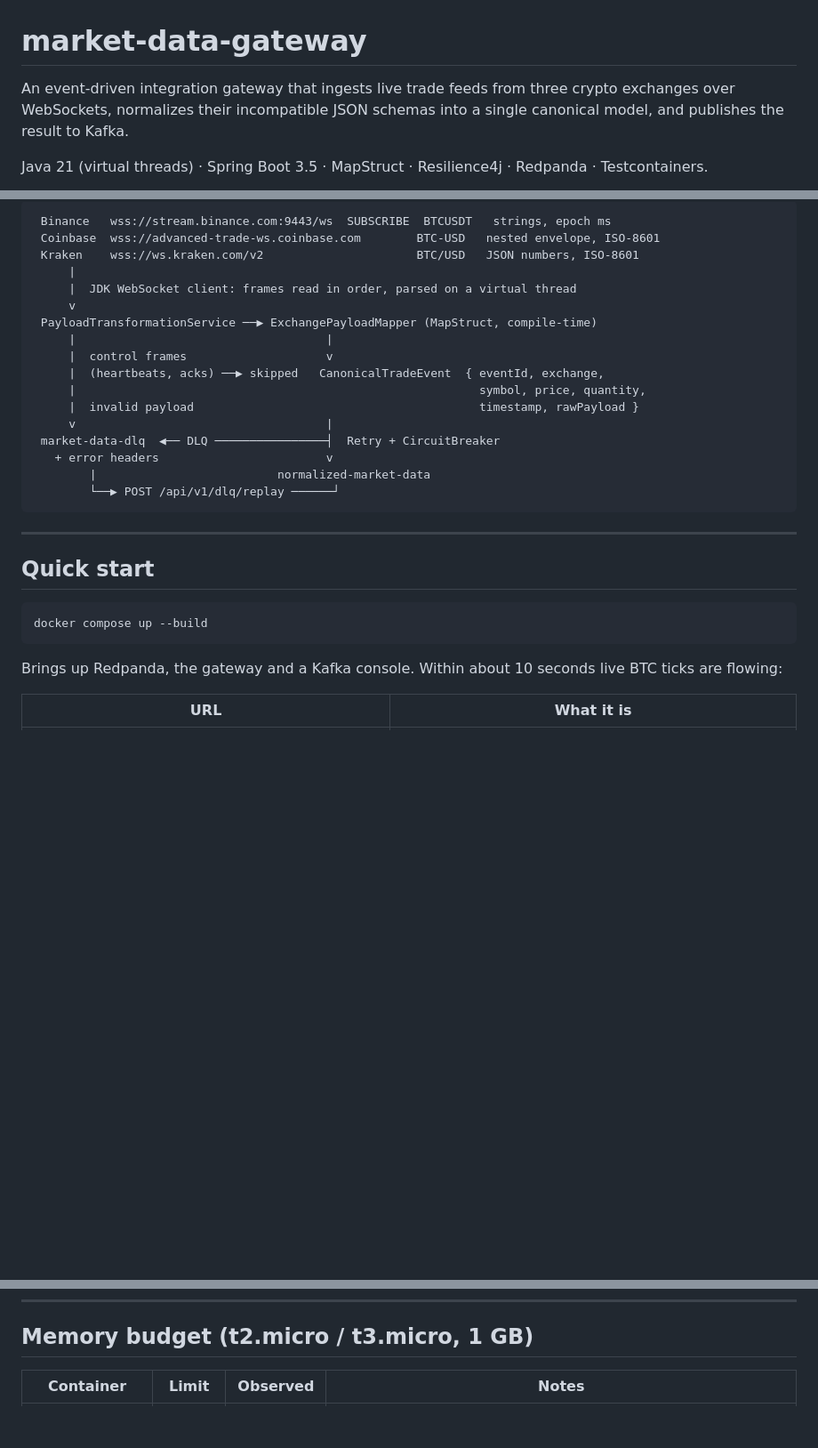
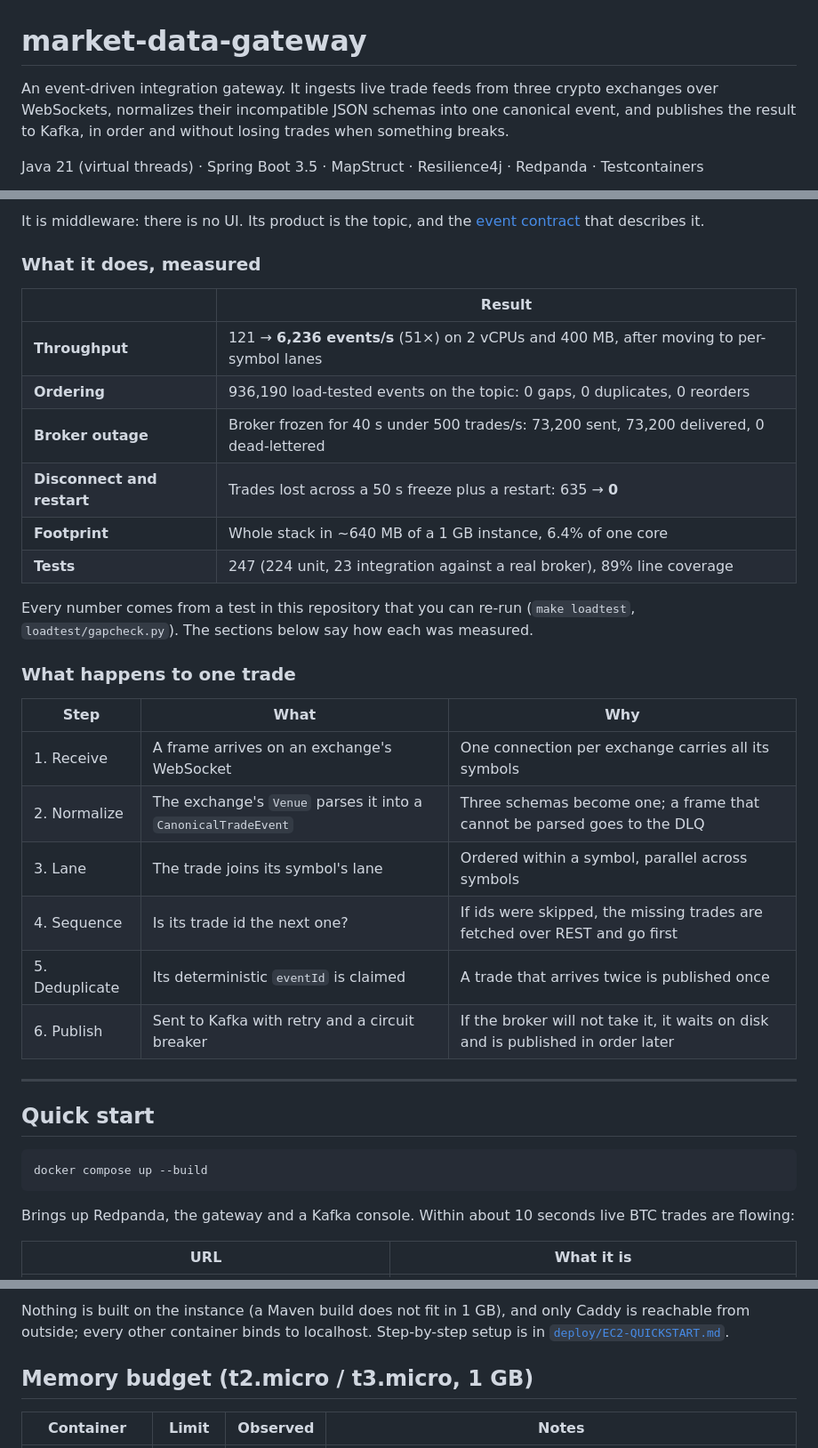
Before and after one commit to Dan1905/market-data-gateway, a Markdown page: README.md, 3 parts joined by grey strips. Shown at 89% size. Rendered like a GitHub page; blank space fills up the shorter version.

````diff
--- a/README.md
+++ b/README.md
@@ -1,9 +1,9 @@
 # market-data-gateway
 
-An event-driven integration gateway that ingests live trade feeds from three
-crypto exchanges over WebSockets, normalizes their incompatible JSON schemas into a single
-canonical model, and publishes the result to Kafka.
+An event-driven integration gateway. It ingests live trade feeds from three crypto exchanges
+over WebSockets, normalizes their incompatible JSON schemas into one canonical event, and
+publishes the result to Kafka, in order and without losing trades when something breaks.
 
 Java 21 (virtual threads) · Spring Boot 3.5 · MapStruct · Resilience4j · Redpanda ·
-Testcontainers.
+Testcontainers
 
@@ -10,22 +20,32 @@ Testcontainers.
 ```
- Binance   wss://stream.binance.com:9443/ws  SUBSCRIBE  BTCUSDT   strings, epoch ms
- Coinbase  wss://advanced-trade-ws.coinbase.com        BTC-USD   nested envelope, ISO-8601
- Kraken    wss://ws.kraken.com/v2                      BTC/USD   JSON numbers, ISO-8601
-     |
-     |  JDK WebSocket client: frames read in order, parsed on a virtual thread
-     v
- PayloadTransformationService ──▶ ExchangePayloadMapper (MapStruct, compile-time)
-     |                                    |
-     |  control frames                    v
-     |  (heartbeats, acks) ──▶ skipped   CanonicalTradeEvent  { eventId, exchange,
-     |                                                          symbol, price, quantity,
-     |  invalid payload                                         timestamp, rawPayload }
-     v                                    |
- market-data-dlq  ◀── DLQ ────────────────┤  Retry + CircuitBreaker
-   + error headers                        v
-        |                          normalized-market-data
-        └──▶ POST /api/v1/dlq/replay ──────┘
-```
+
+It is middleware: there is no UI. Its product is the topic, and the
+[event contract](src/main/resources/static/asyncapi.yaml) that describes it.
+
+### What it does, measured
+
+| | Result |
+|---|---|
+| **Throughput** | 121 → **6,236 events/s** (51×) on 2 vCPUs and 400 MB, after moving to per-symbol lanes |
+| **Ordering** | 936,190 load-tested events on the topic: 0 gaps, 0 duplicates, 0 reorders |
+| **Broker outage** | Broker frozen for 40 s under 500 trades/s: 73,200 sent, 73,200 delivered, 0 dead-lettered |
+| **Disconnect and restart** | Trades lost across a 50 s freeze plus a restart: 635 → **0** |
+| **Footprint** | Whole stack in ~640 MB of a 1 GB instance, 6.4% of one core |
+| **Tests** | 247 (224 unit, 23 integration against a real broker), 89% line coverage |
+
+Every number comes from a test in this repository that you can re-run
+(`make loadtest`, `loadtest/gapcheck.py`). The sections below say how each was measured.
+
+### What happens to one trade
+
+| Step | What | Why |
+|---|---|---|
+| 1. Receive | A frame arrives on an exchange's WebSocket | One connection per exchange carries all its symbols |
+| 2. Normalize | The exchange's `Venue` parses it into a `CanonicalTradeEvent` | Three schemas become one; a frame that cannot be parsed goes to the DLQ |
+| 3. Lane | The trade joins its symbol's lane | Ordered within a symbol, parallel across symbols |
+| 4. Sequence | Is its trade id the next one? | If ids were skipped, the missing trades are fetched over REST and go first |
+| 5. Deduplicate | Its deterministic `eventId` is claimed | A trade that arrives twice is published once |
+| 6. Publish | Sent to Kafka with retry and a circuit breaker | If the broker will not take it, it waits on disk and is published in order later |
 
 ---
 
@@ -36,7 +56,7 @@ docker compose up --build
 ```
 
 Brings up Redpanda, the gateway and a Kafka console. Within about 10 seconds live BTC
-ticks are flowing:
+trades are flowing:
 
 | URL | What it is |
 |---|---|
@@ -444,3 +551,6 @@ fleet would take down the DLQ replay endpoint exactly when it is needed.
+Nothing is built on the instance (a Maven build does not fit in 1 GB), and only Caddy is
+reachable from outside; every other container binds to localhost. Step-by-step setup is in
+[`deploy/EC2-QUICKSTART.md`](deploy/EC2-QUICKSTART.md).
 
 ## Memory budget (t2.micro / t3.micro, 1 GB)
 
````
Also changed, not shown: other parts of README.md (+106 -9 lines), CLAUDE.md (+8 -0 lines).
